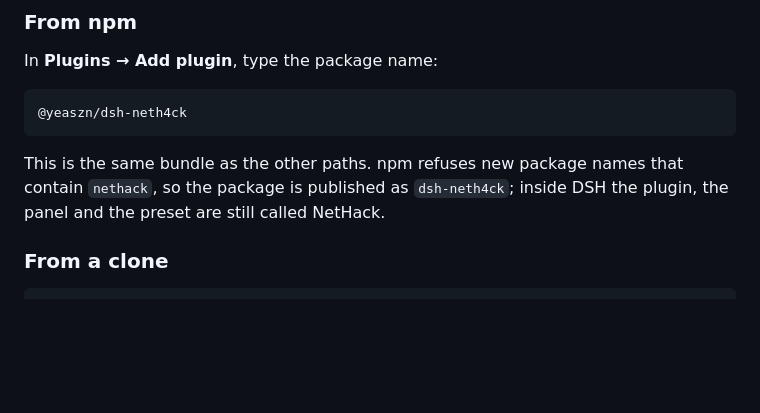
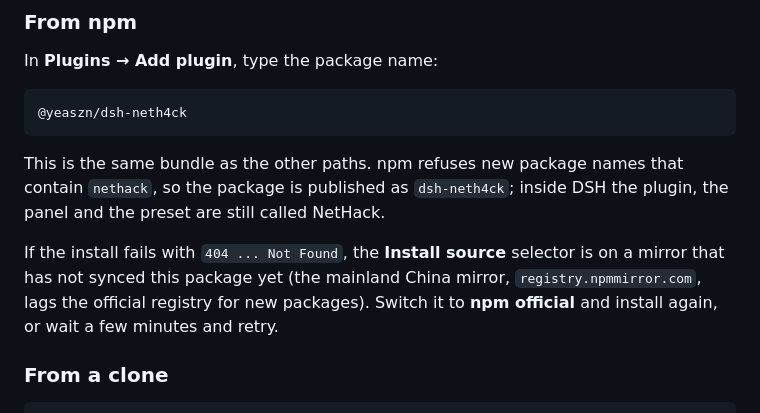
Before and after one commit to yeasen-z/dsh-nethack, a Markdown page: README.md, the part around the change. GitHub-like rendering; blank space fills up the shorter version.

```diff
--- a/README.md
+++ b/README.md
@@ -61,6 +61,11 @@ In **Plugins → Add plugin**, type the package name:
 This is the same bundle as the other paths. npm refuses new package names that
 contain `nethack`, so the package is published as `dsh-neth4ck`; inside DSH the
 plugin, the panel and the preset are still called NetHack.
+
+If the install fails with `404 ... Not Found`, the **Install source** selector is
+on a mirror that has not synced this package yet (the mainland China mirror,
+`registry.npmmirror.com`, lags the official registry for new packages). Switch it
+to **npm official** and install again, or wait a few minutes and retry.
 
 ### From a clone
 
```
Also changed, not shown: plugins/dsh-nethack/README.md (+7 -0 lines).
